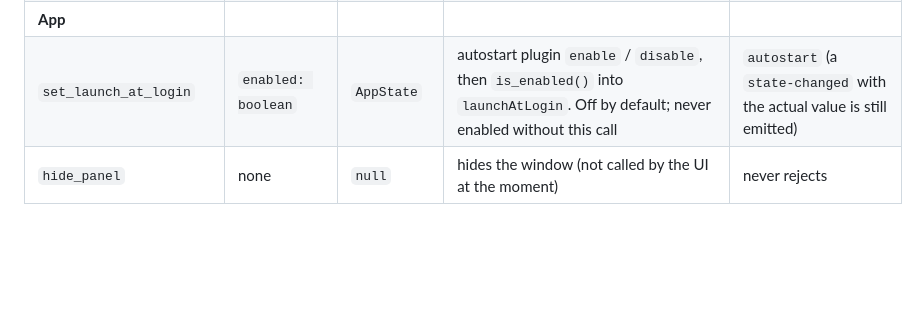
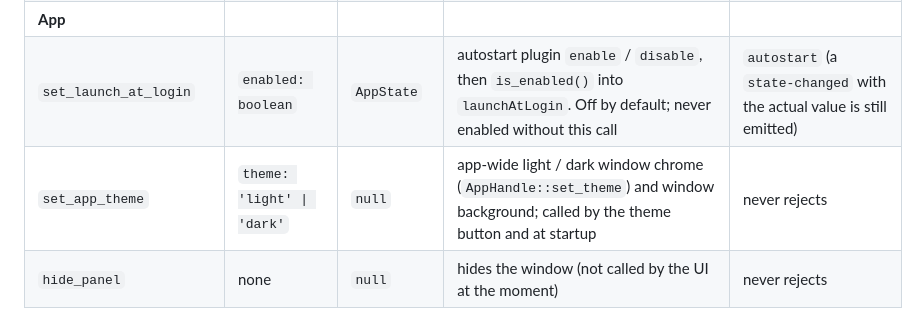
Before and after one commit to ranjithp04/opendac-control, a Markdown page: app/API.md, the part around the change. GitHub-like rendering; blank space fills up the shorter version.

```diff
--- a/app/API.md
+++ b/app/API.md
@@ -122,6 +122,7 @@ Write commands reject `notConnected` until the session has synced after a connec
 | `delete_preset` | `name: string` | `AppState` | `PresetStore::delete`; clears `activePreset` if it was this one | `presetNotFound`, `presetInvalidName`, `storage`. Works while disconnected |
 | **App** | | | | |
 | `set_launch_at_login` | `enabled: boolean` | `AppState` | autostart plugin `enable` / `disable`, then `is_enabled()` into `launchAtLogin`. Off by default; never enabled without this call | `autostart` (a `state-changed` with the actual value is still emitted) |
+| `set_app_theme` | `theme: 'light' \| 'dark'` | `null` | app-wide light / dark window chrome (`AppHandle::set_theme`) and window background; called by the theme button and at startup | never rejects |
 | `hide_panel` | none | `null` | hides the window (not called by the UI at the moment) | never rejects |
 
 `EffectName` is `'surround' | 'crystalizer' | 'bass' | 'dialog' | 'smartVolume'`. `DacFilter` is `'fast-min' | 'slow-min' | 'nos' | 'fast-lin' | 'slow-lin'`.
```
Also changed, not shown: README.md (+2 -2 lines), docs/images/effects_dark.png (renamed from docs/images/effects_night.png), docs/images/effects_day.png (deleted), docs/images/effects_light.png (added), docs/images/eq_dark.png (renamed from docs/images/eq_night.png), docs/images/eq_day.png (deleted), docs/images/eq_light.png (added), 7 other files.
